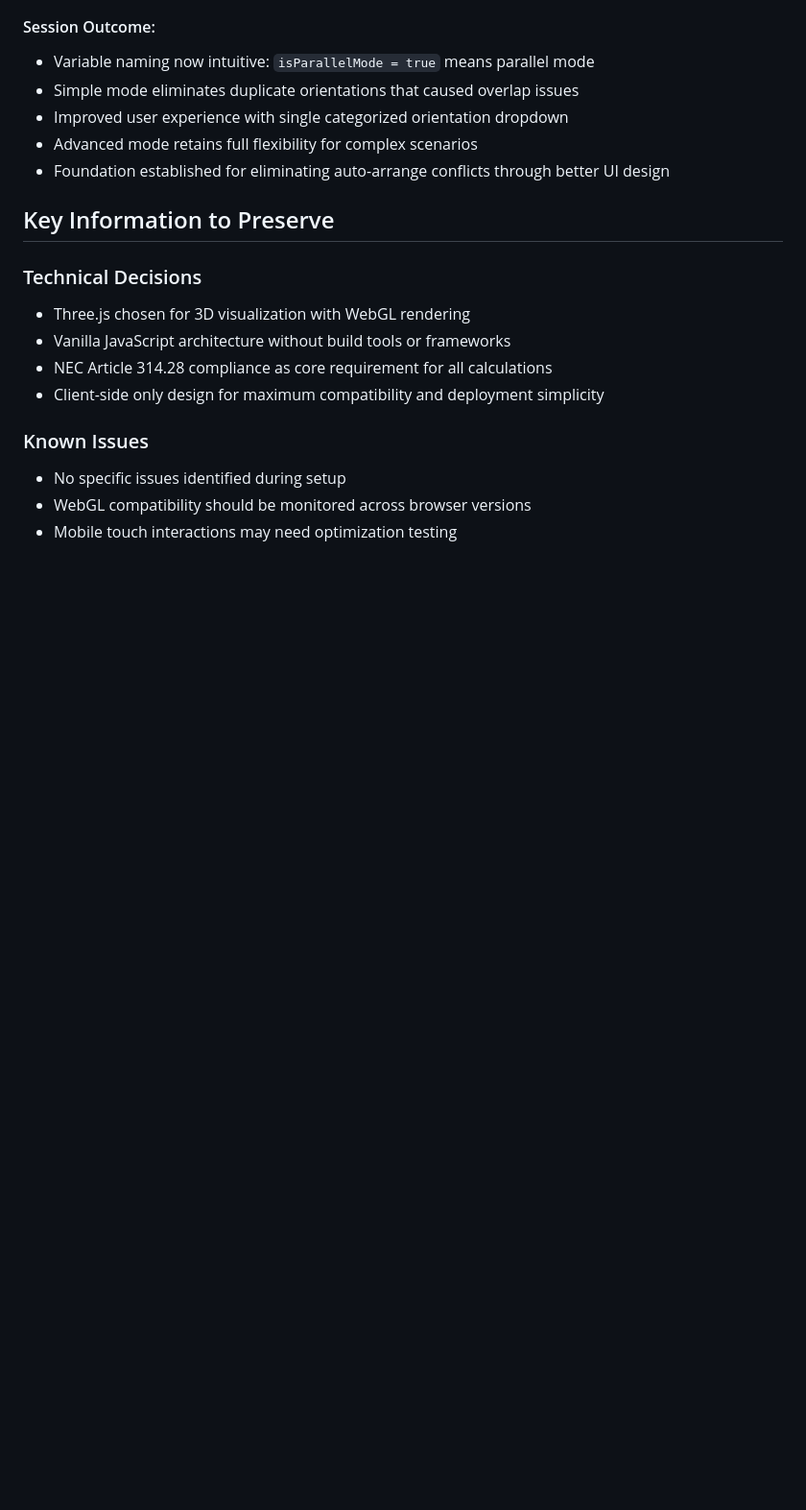
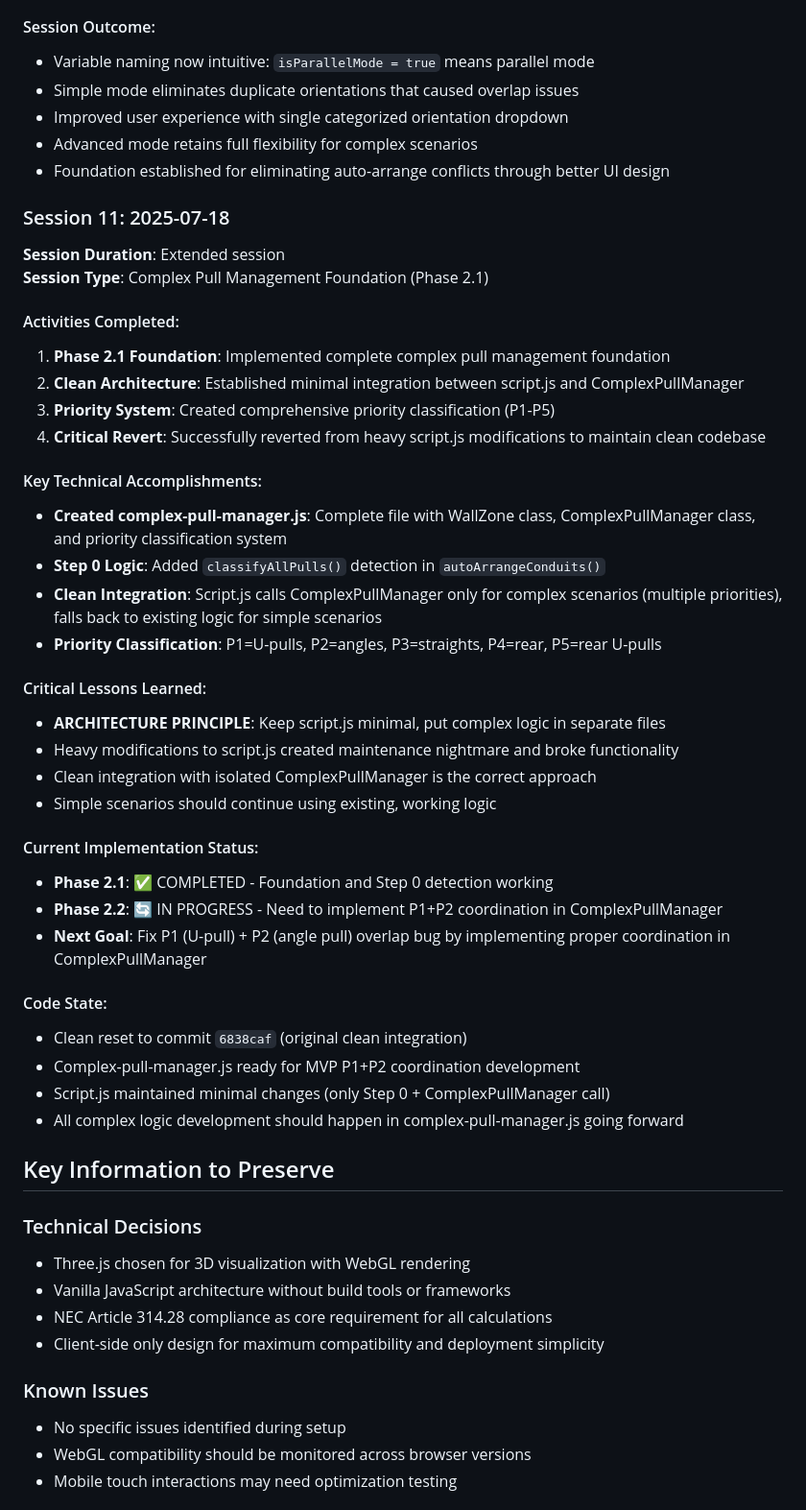
Before and after one commit to jamesalmeida/pull-box-sizing-calculator, a Markdown page: dev/claude-context.md, the part around the change. Shown at 96% size. Drawn GitHub-style; blank space fills up the shorter version.

```diff
--- a/dev/claude-context.md
+++ b/dev/claude-context.md
@@ -374,6 +374,39 @@ This file stores session information between Claude Code sessions to provide con
 - Advanced mode retains full flexibility for complex scenarios
 - Foundation established for eliminating auto-arrange conflicts through better UI design
 
+### Session 11: 2025-07-18
+**Session Duration**: Extended session
+**Session Type**: Complex Pull Management Foundation (Phase 2.1)
+
+#### Activities Completed:
+1. **Phase 2.1 Foundation**: Implemented complete complex pull management foundation
+2. **Clean Architecture**: Established minimal integration between script.js and ComplexPullManager
+3. **Priority System**: Created comprehensive priority classification (P1-P5)
+4. **Critical Revert**: Successfully reverted from heavy script.js modifications to maintain clean codebase
+
+#### Key Technical Accomplishments:
+- **Created complex-pull-manager.js**: Complete file with WallZone class, ComplexPullManager class, and priority classification system
+- **Step 0 Logic**: Added `classifyAllPulls()` detection in `autoArrangeConduits()`
+- **Clean Integration**: Script.js calls ComplexPullManager only for complex scenarios (multiple priorities), falls back to existing logic for simple scenarios
+- **Priority Classification**: P1=U-pulls, P2=angles, P3=straights, P4=rear, P5=rear U-pulls
+
+#### Critical Lessons Learned:
+- **ARCHITECTURE PRINCIPLE**: Keep script.js minimal, put complex logic in separate files
+- Heavy modifications to script.js created maintenance nightmare and broke functionality
+- Clean integration with isolated ComplexPullManager is the correct approach
+- Simple scenarios should continue using existing, working logic
+
+#### Current Implementation Status:
+- **Phase 2.1**: ✅ COMPLETED - Foundation and Step 0 detection working
+- **Phase 2.2**: 🔄 IN PROGRESS - Need to implement P1+P2 coordination in ComplexPullManager
+- **Next Goal**: Fix P1 (U-pull) + P2 (angle pull) overlap bug by implementing proper coordination in ComplexPullManager
+
+#### Code State:
+- Clean reset to commit `6838caf` (original clean integration)
+- Complex-pull-manager.js ready for MVP P1+P2 coordination development
+- Script.js maintained minimal changes (only Step 0 + ComplexPullManager call)
+- All complex logic development should happen in complex-pull-manager.js going forward
+
 ## Key Information to Preserve
 
 ### Technical Decisions
```
Also changed, not shown: dev/progress.md (+18 -18 lines).
